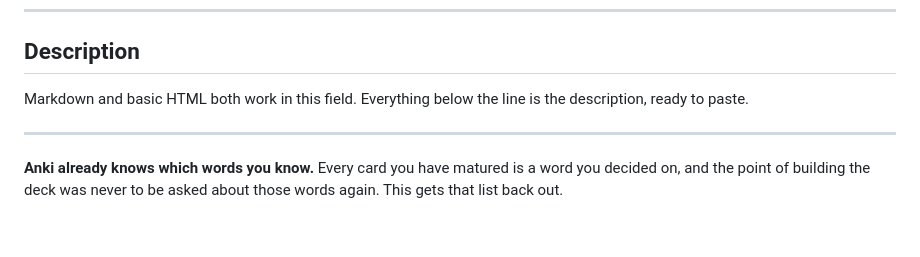
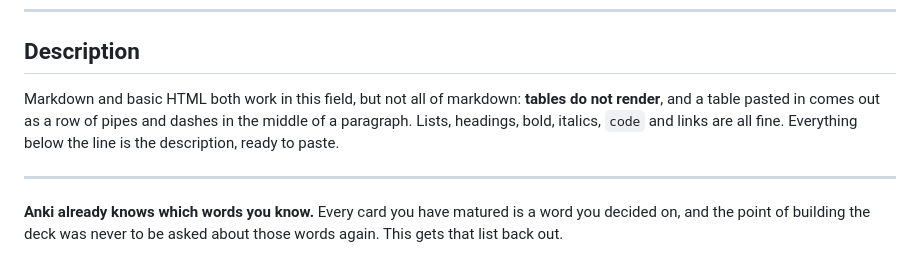
Before and after one commit to jacobgerritz/Torval, a Markdown page: anki/LISTING.md, the part around one of its changes. Drawn GitHub-style; blank space fills up the shorter version.

Commit message:
AnkiWeb does not render tables, so the listing uses a list

```diff
--- a/anki/LISTING.md
+++ b/anki/LISTING.md
@@ -39,8 +39,11 @@ tried.
 
 ## Description
 
-Markdown and basic HTML both work in this field. Everything below the line is
-the description, ready to paste.
+Markdown and basic HTML both work in this field, but not all of markdown:
+**tables do not render**, and a table pasted in comes out as a row of pipes
+and dashes in the middle of a paragraph. Lists, headings, bold, italics,
+`code` and links are all fine. Everything below the line is the description,
+ready to paste.
 
 ---
 
```
Also changed, not shown: other parts of anki/LISTING.md (+4 -6 lines).
